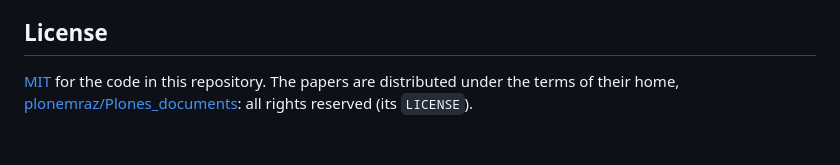
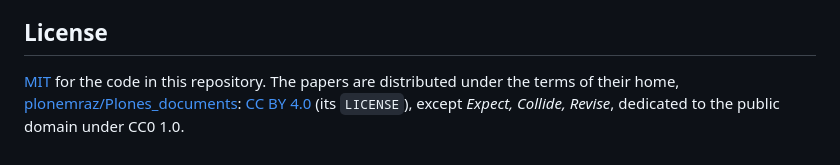
Before and after one commit to PloneMraz/plonemraz.github.io, a Markdown page: README.md, the part around the change. Drawn GitHub-style.

Commit message:
README: các bài nghiên cứu theo CC BY 4.0, như Plones_documents giờ ghi; Expect, Collide, Revise vẫn CC0 1.0 (Plone)
Co-Authored-By: Claude Opus 5.5 <noreply@anthropic.com>

```diff
--- a/README.md
+++ b/README.md
@@ -194,4 +194,4 @@ Cite by DOI, which is listed on each paper's page. The PDFs in `content/corpus/`
 
 ## License
 
-[MIT](LICENSE) for the code in this repository. The papers are distributed under the terms of their home, [plonemraz/Plones_documents](https://huggingface.co/datasets/plonemraz/Plones_documents): all rights reserved (its `LICENSE`).
+[MIT](LICENSE) for the code in this repository. The papers are distributed under the terms of their home, [plonemraz/Plones_documents](https://huggingface.co/datasets/plonemraz/Plones_documents): [CC BY 4.0](https://creativecommons.org/licenses/by/4.0/) (its `LICENSE`), except *Expect, Collide, Revise*, dedicated to the public domain under CC0 1.0.
```
